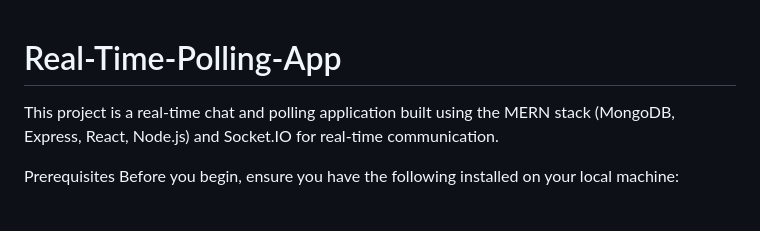
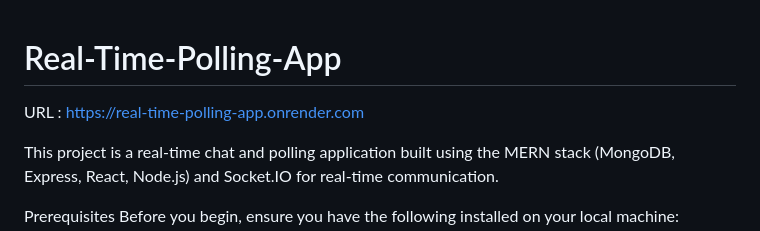
Before and after one commit to princechouhan9340/Real-Time-Polling-App, a Markdown page: README.md, the part around the change. Rendered like a GitHub page; blank space fills up the shorter version.

Commit message:
Update README.md
add link

```diff
--- a/README.md
+++ b/README.md
@@ -1,4 +1,6 @@
 # Real-Time-Polling-App
+
+URL :  https://real-time-polling-app.onrender.com
 
 This project is a real-time chat and polling application built using the MERN stack (MongoDB, Express, React, Node.js) and Socket.IO for real-time communication.
 
```
